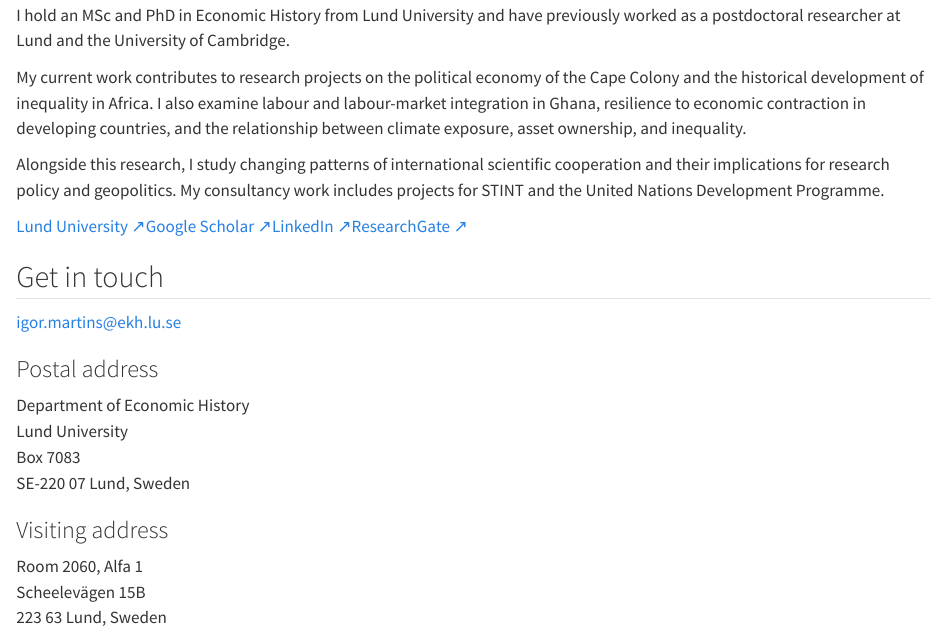
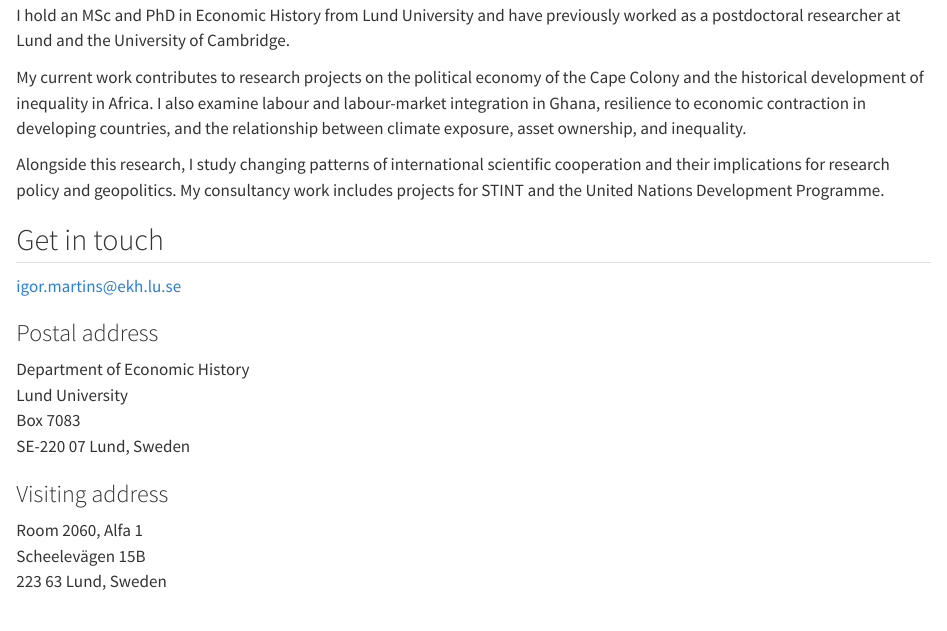
Before and after one commit to igbaccin/personal_website, a Quarto document (about.qmd): the page in a window 1100 px wide, from 940 px down. Rendered offline with R 4.5, knitr and Pandoc in place of Quarto, with nearby package versions.

Commit message:
Match About profile links to landing page

```diff
--- a/about.qmd
+++ b/about.qmd
@@ -20,7 +20,7 @@ description: "Biography, affiliations, and contact details for Igor B. Martins,
     <p>I hold an MSc and PhD in Economic History from Lund University and have previously worked as a postdoctoral researcher at Lund and the University of Cambridge.</p>
     <p>My current work contributes to research projects on the political economy of the Cape Colony and the historical development of inequality in Africa. I also examine labour and labour-market integration in Ghana, resilience to economic contraction in developing countries, and the relationship between climate exposure, asset ownership, and inequality.</p>
     <p>Alongside this research, I study changing patterns of international scientific cooperation and their implications for research policy and geopolitics. My consultancy work includes projects for STINT and the United Nations Development Programme.</p>
-    <div class="profile-links"><a href="https://portal.research.lu.se/en/persons/igor-martins">Lund University ↗</a><a href="https://scholar.google.com/citations?user=VRHCkE0AAAAJ&amp;hl=en">Google Scholar ↗</a><a href="https://www.linkedin.com/in/ibmartins/">LinkedIn ↗</a><a href="https://www.researchgate.net/profile/Igor-Martins">ResearchGate ↗</a></div>
+
   </div>
 </section>
 
```
